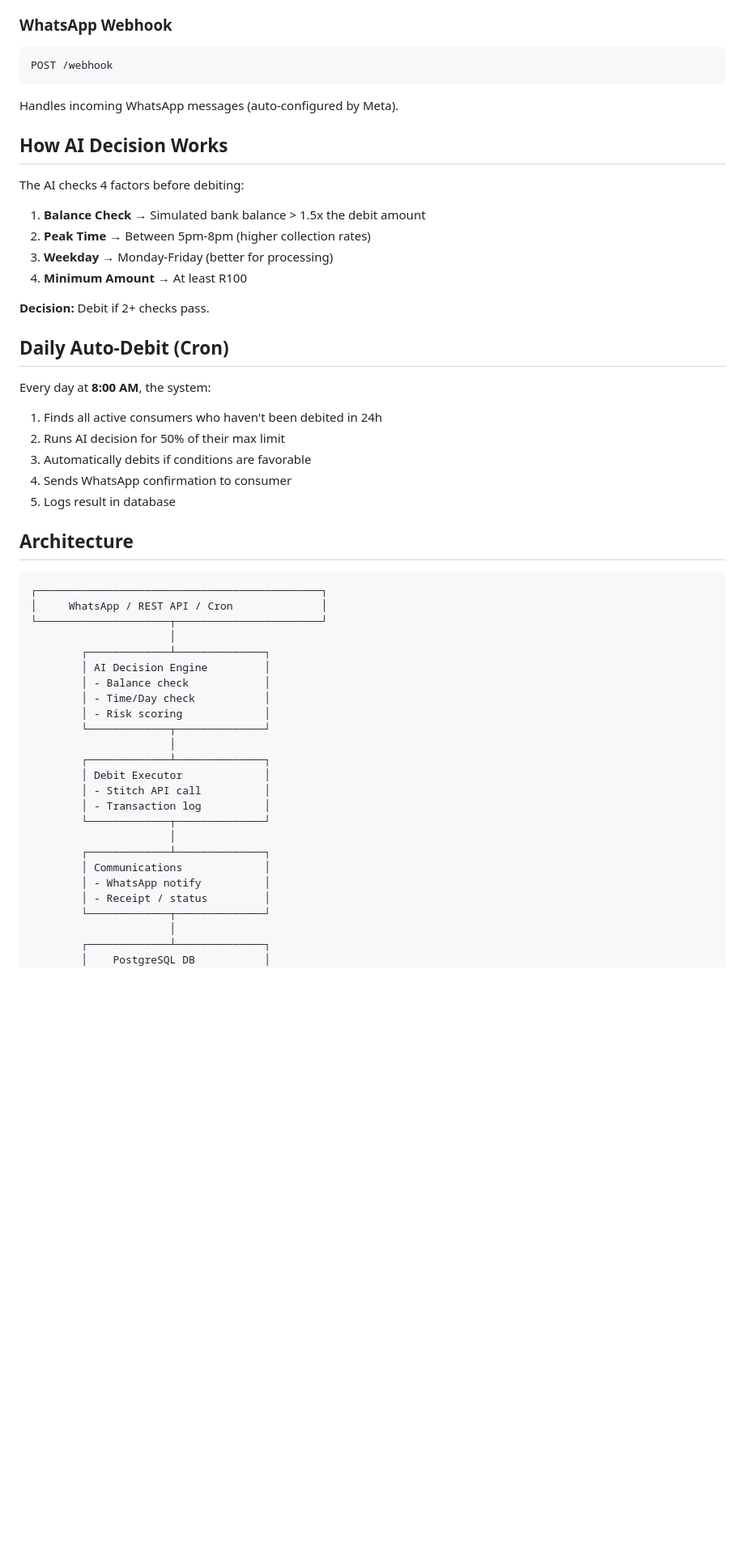
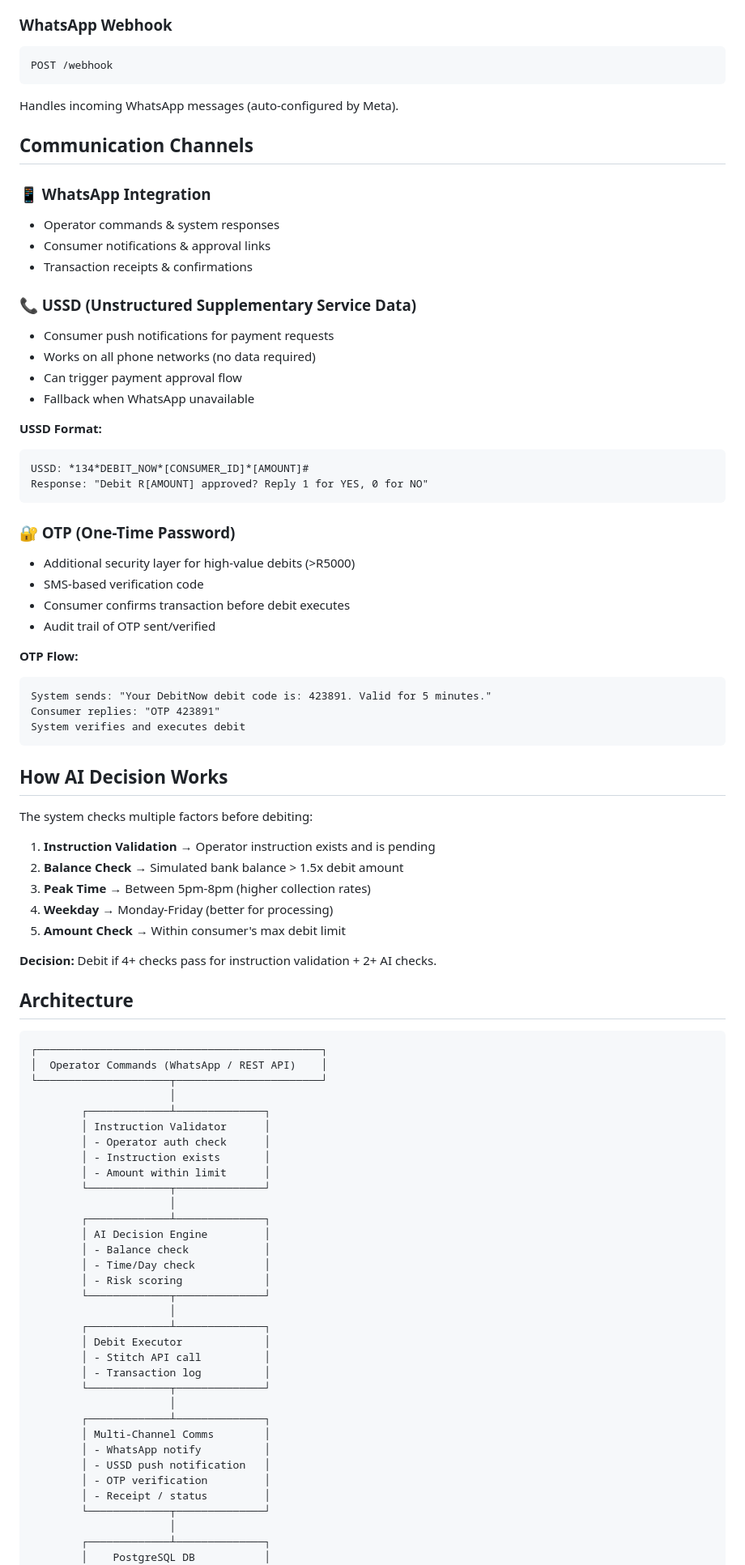
Before and after one commit to shabakoketso/Debit-NOW-AI, a Markdown page: README.md, the part around one of its changes. Shown at 81% size. Rendered like a GitHub page; blank space fills up the shorter version.

Commit message:
Add: USSD/OTP support and KWHILCH GROUP contact information

````diff
--- a/README.md
+++ b/README.md
@@ -96,33 +126,63 @@ POST /webhook
 ```
 Handles incoming WhatsApp messages (auto-configured by Meta).
 
+## Communication Channels
+
+### 📱 WhatsApp Integration
+- Operator commands & system responses
+- Consumer notifications & approval links
+- Transaction receipts & confirmations
+
+### 📞 USSD (Unstructured Supplementary Service Data)
+- Consumer push notifications for payment requests
+- Works on all phone networks (no data required)
+- Can trigger payment approval flow
+- Fallback when WhatsApp unavailable
+
+**USSD Format:**
+```
+USSD: *134*DEBIT_NOW*[CONSUMER_ID]*[AMOUNT]#
+Response: "Debit R[AMOUNT] approved? Reply 1 for YES, 0 for NO"
+```
+
+### 🔐 OTP (One-Time Password)
+- Additional security layer for high-value debits (>R5000)
+- SMS-based verification code
+- Consumer confirms transaction before debit executes
+- Audit trail of OTP sent/verified
+
+**OTP Flow:**
+```
+System sends: "Your DebitNow debit code is: 423891. Valid for 5 minutes."
+Consumer replies: "OTP 423891"
+System verifies and executes debit
+```
+
 ## How AI Decision Works
 
-The AI checks 4 factors before debiting:
+The system checks multiple factors before debiting:
 
-1. **Balance Check** → Simulated bank balance > 1.5x the debit amount
-2. **Peak Time** → Between 5pm-8pm (higher collection rates)
-3. **Weekday** → Monday-Friday (better for processing)
-4. **Minimum Amount** → At least R100
+1. **Instruction Validation** → Operator instruction exists and is pending
+2. **Balance Check** → Simulated bank balance > 1.5x debit amount
+3. **Peak Time** → Between 5pm-8pm (higher collection rates)
+4. **Weekday** → Monday-Friday (better for processing)
+5. **Amount Check** → Within consumer's max debit limit
 
-**Decision:** Debit if 2+ checks pass.
-
-## Daily Auto-Debit (Cron)
-
-Every day at **8:00 AM**, the system:
-
-1. Finds all active consumers who haven't been debited in 24h
-2. Runs AI decision for 50% of their max limit
-3. Automatically debits if conditions are favorable
-4. Sends WhatsApp confirmation to consumer
-5. Logs result in database
+**Decision:** Debit if 4+ checks pass for instruction validation + 2+ AI checks.
 
 ## Architecture
 
 ```
 ┌─────────────────────────────────────────────┐
-│     WhatsApp / REST API / Cron              │
+│  Operator Commands (WhatsApp / REST API)    │
 └─────────────────────┬───────────────────────┘
+                      │
+        ┌─────────────┴──────────────┐
+        │ Instruction Validator      │
+        │ - Operator auth check      │
+        │ - Instruction exists       │
+        │ - Amount within limit      │
+        └─────────────┬──────────────┘
                       │
         ┌─────────────┴──────────────┐
         │ AI Decision Engine         │
@@ -138,8 +198,10 @@ Every day at **8:00 AM**, the system:
         └─────────────┬──────────────┘
                       │
         ┌─────────────┴──────────────┐
-        │ Communications             │
+        │ Multi-Channel Comms        │
         │ - WhatsApp notify          │
+        │ - USSD push notification   │
+        │ - OTP verification         │
         │ - Receipt / status         │
         └─────────────┬──────────────┘
                       │
````
Also changed, not shown: other parts of README.md (+90 -20 lines).
